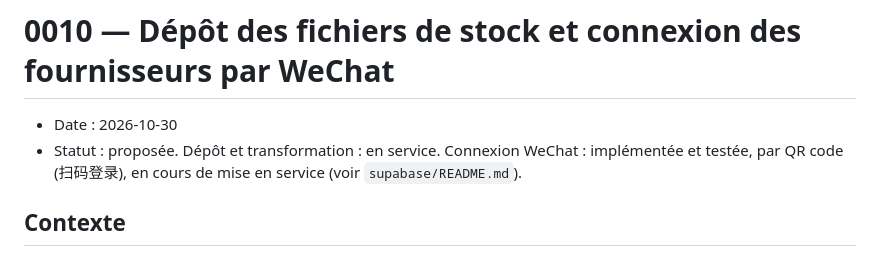
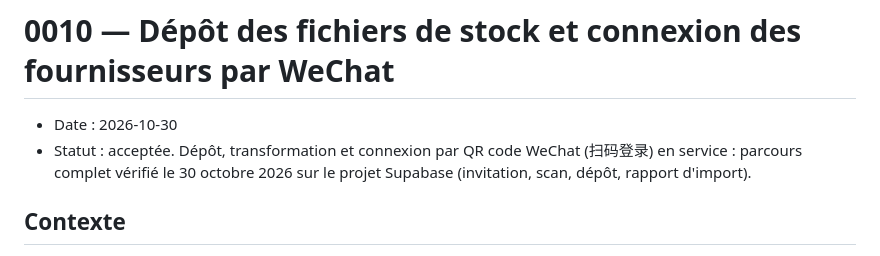
Before and after one commit to Bertier-Adesio/central-parts, a Markdown page: docs/decisions/0010-depot-stock-connexion-wechat.md, the part around the change. Drawn GitHub-style.

Commit message:
Passe l'ADR 0010 en acceptée : parcours de dépôt WeChat vérifié de bout en bout
Co-Authored-By: Claude Opus 5.5 <noreply@anthropic.com>
Claude-Session: https://claude.ai/code/session_01HUGrU7oqVdSnTutgWRbFiX

```diff
--- a/docs/decisions/0010-depot-stock-connexion-wechat.md
+++ b/docs/decisions/0010-depot-stock-connexion-wechat.md
@@ -1,7 +1,7 @@
 # 0010 — Dépôt des fichiers de stock et connexion des fournisseurs par WeChat
 
 - Date : 2026-10-30
-- Statut : proposée. Dépôt et transformation : en service. Connexion WeChat : implémentée et testée, par QR code (扫码登录), en cours de mise en service (voir `supabase/README.md`).
+- Statut : acceptée. Dépôt, transformation et connexion par QR code WeChat (扫码登录) en service : parcours complet vérifié le 30 octobre 2026 sur le projet Supabase (invitation, scan, dépôt, rapport d'import).
 
 ## Contexte
 
```
